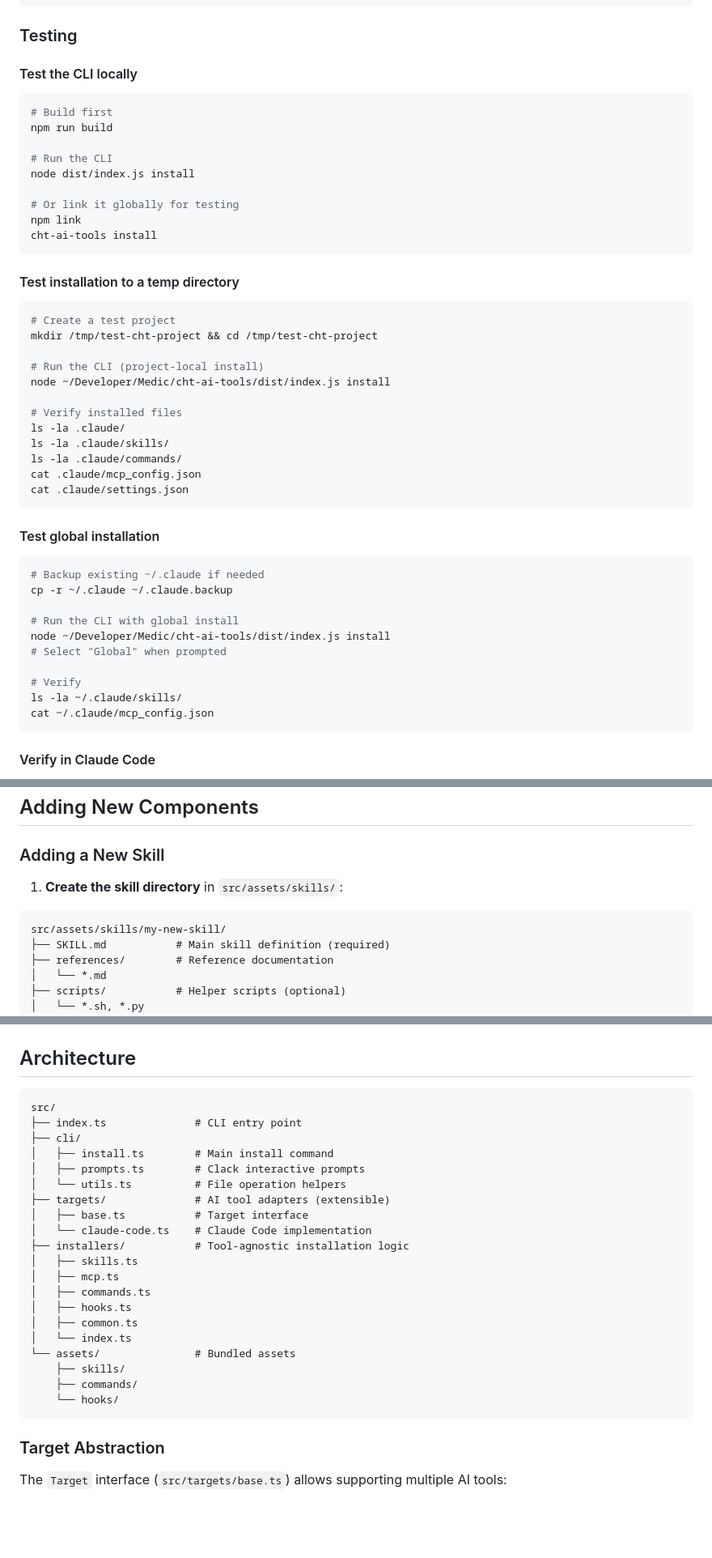
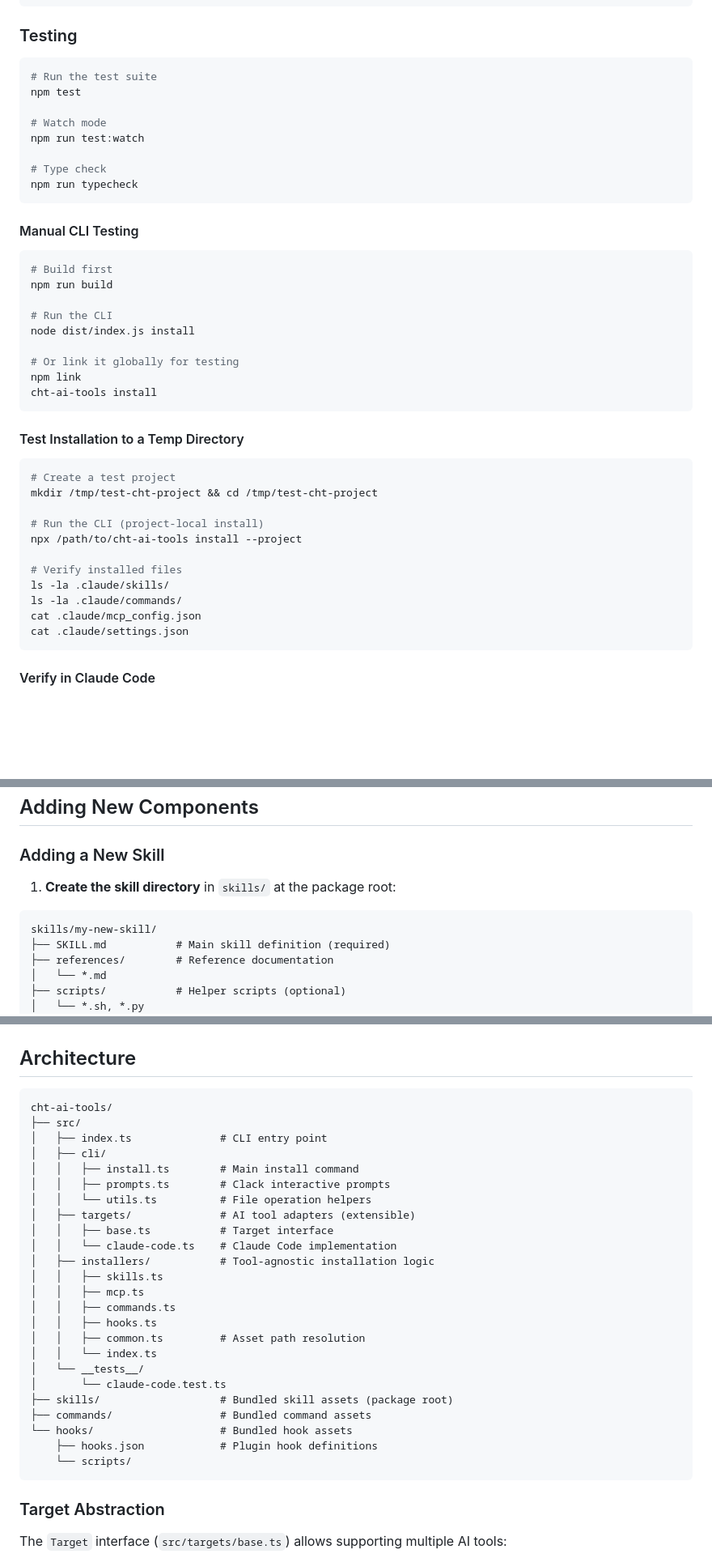
Before and after one commit to medic/cht-ai-tools, a Markdown page: README.md, 3 parts joined by grey strips. Shown at 81% size. Drawn GitHub-style; blank space fills up the shorter version.

Commit message:
docs: fix asset paths, architecture diagram, and hooks description in README
Asset paths referenced src/assets/ but assets live at package root since
cbd4609. Also adds test commands, documents both hooks, and removes
hardcoded user paths from examples.

Co-Authored-By: Claude Opus 4.6 <noreply@anthropic.com>

````diff
--- a/README.md
+++ b/README.md
@@ -156,7 +155,18 @@ node dist/index.js install
 
 ### Testing
 
-#### Test the CLI locally
+```bash
+# Run the test suite
+npm test
+
+# Watch mode
+npm run test:watch
+
+# Type check
+npm run typecheck
+```
+
+#### Manual CLI Testing
 
 ```bash
 # Build first
@@ -170,36 +180,20 @@ npm link
 cht-ai-tools install
 ```
 
-#### Test installation to a temp directory
+#### Test Installation to a Temp Directory
 
 ```bash
 # Create a test project
 mkdir /tmp/test-cht-project && cd /tmp/test-cht-project
 
 # Run the CLI (project-local install)
-node ~/Developer/Medic/cht-ai-tools/dist/index.js install
+npx /path/to/cht-ai-tools install --project
 
 # Verify installed files
-ls -la .claude/
 ls -la .claude/skills/
 ls -la .claude/commands/
 cat .claude/mcp_config.json
 cat .claude/settings.json
-```
-
-#### Test global installation
-
-```bash
-# Backup existing ~/.claude if needed
-cp -r ~/.claude ~/.claude.backup
-
-# Run the CLI with global install
-node ~/Developer/Medic/cht-ai-tools/dist/index.js install
-# Select "Global" when prompted
-
-# Verify
-ls -la ~/.claude/skills/
-cat ~/.claude/mcp_config.json
 ```
 
 #### Verify in Claude Code
@@ -223,10 +217,10 @@ This rebuilds on file changes. Run the CLI in another terminal to test.
 
 ### Adding a New Skill
 
-1. **Create the skill directory** in `src/assets/skills/`:
+1. **Create the skill directory** in `skills/` at the package root:
 
 ```
-src/assets/skills/my-new-skill/
+skills/my-new-skill/
 ├── SKILL.md           # Main skill definition (required)
 ├── references/        # Reference documentation
 │   └── *.md
@@ -405,26 +399,30 @@ node dist/index.js
 ## Architecture
 
 ```
-src/
-├── index.ts              # CLI entry point
-├── cli/
-│   ├── install.ts        # Main install command
-│   ├── prompts.ts        # Clack interactive prompts
-│   └── utils.ts          # File operation helpers
-├── targets/              # AI tool adapters (extensible)
-│   ├── base.ts           # Target interface
-│   └── claude-code.ts    # Claude Code implementation
-├── installers/           # Tool-agnostic installation logic
-│   ├── skills.ts
-│   ├── mcp.ts
-│   ├── commands.ts
-│   ├── hooks.ts
-│   ├── common.ts
-│   └── index.ts
-└── assets/               # Bundled assets
-    ├── skills/
-    ├── commands/
-    └── hooks/
+cht-ai-tools/
+├── src/
+│   ├── index.ts              # CLI entry point
+│   ├── cli/
+│   │   ├── install.ts        # Main install command
+│   │   ├── prompts.ts        # Clack interactive prompts
+│   │   └── utils.ts          # File operation helpers
+│   ├── targets/              # AI tool adapters (extensible)
+│   │   ├── base.ts           # Target interface
+│   │   └── claude-code.ts    # Claude Code implementation
+│   ├── installers/           # Tool-agnostic installation logic
+│   │   ├── skills.ts
+│   │   ├── mcp.ts
+│   │   ├── commands.ts
+│   │   ├── hooks.ts
+│   │   ├── common.ts         # Asset path resolution
+│   │   └── index.ts
+│   └── __tests__/
+│       └── claude-code.test.ts
+├── skills/                   # Bundled skill assets (package root)
+├── commands/                 # Bundled command assets
+└── hooks/                    # Bundled hook assets
+    ├── hooks.json            # Plugin hook definitions
+    └── scripts/
 ```
 
 ### Target Abstraction
````
Also changed, not shown: other parts of README.md (+12 -13 lines).
